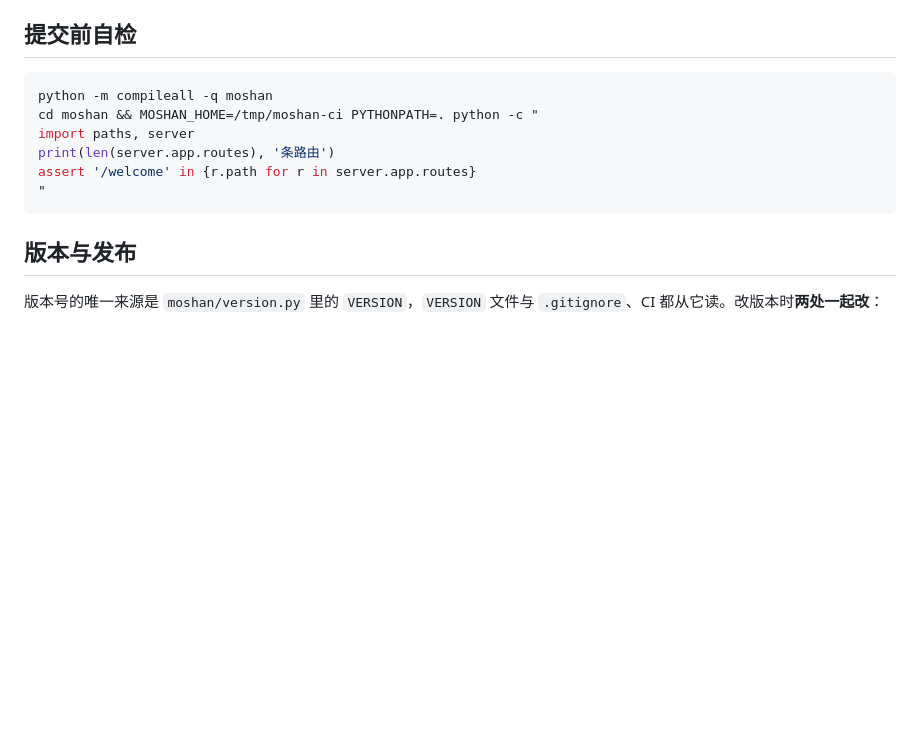
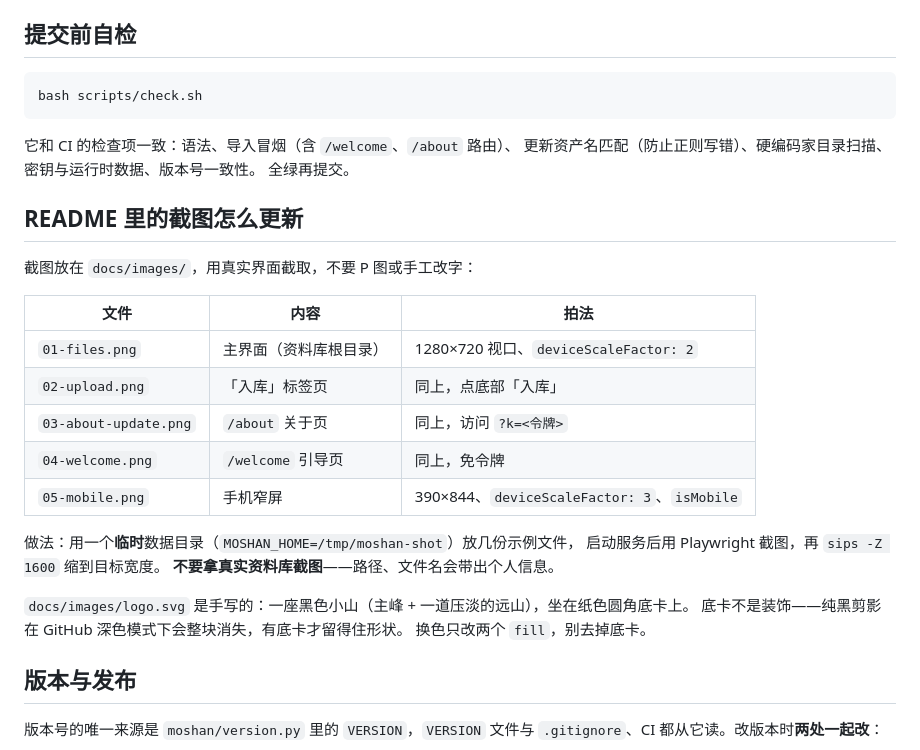
Before and after one commit to blackinkvc/moshan, a Markdown page: CONTRIBUTING.md, the part around the change. GitHub-like rendering; blank space fills up the shorter version.

````diff
--- a/CONTRIBUTING.md
+++ b/CONTRIBUTING.md
@@ -38,13 +38,32 @@ MOSHAN_HOME=/tmp/moshan-dev MOSHAN_NO_BROWSER=1 .venv/bin/python moshan/launcher
 ## 提交前自检
 
 ```bash
-python -m compileall -q moshan
-cd moshan && MOSHAN_HOME=/tmp/moshan-ci PYTHONPATH=. python -c "
-import paths, server
-print(len(server.app.routes), '条路由')
-assert '/welcome' in {r.path for r in server.app.routes}
-"
+bash scripts/check.sh
 ```
+
+它和 CI 的检查项一致：语法、导入冒烟（含 `/welcome`、`/about` 路由）、
+更新资产名匹配（防止正则写错）、硬编码家目录扫描、密钥与运行时数据、版本号一致性。
+全绿再提交。
+
+## README 里的截图怎么更新
+
+截图放在 `docs/images/`，用真实界面截取，不要 P 图或手工改字：
+
+| 文件 | 内容 | 拍法 |
+|---|---|---|
+| `01-files.png` | 主界面（资料库根目录） | 1280×720 视口、`deviceScaleFactor: 2` |
+| `02-upload.png` | 「入库」标签页 | 同上，点底部「入库」 |
+| `03-about-update.png` | `/about` 关于页 | 同上，访问 `?k=<令牌>` |
+| `04-welcome.png` | `/welcome` 引导页 | 同上，免令牌 |
+| `05-mobile.png` | 手机窄屏 | 390×844、`deviceScaleFactor: 3`、`isMobile` |
+
+做法：用一个**临时**数据目录（`MOSHAN_HOME=/tmp/moshan-shot`）放几份示例文件，
+启动服务后用 Playwright 截图，再 `sips -Z 1600` 缩到目标宽度。
+**不要拿真实资料库截图**——路径、文件名会带出个人信息。
+
+`docs/images/logo.svg` 是手写的：一座黑色小山（主峰 + 一道压淡的远山），坐在纸色圆角底卡上。
+底卡不是装饰——纯黑剪影在 GitHub 深色模式下会整块消失，有底卡才留得住形状。
+换色只改两个 `fill`，别去掉底卡。
 
 ## 版本与发布
 
````
Also changed, not shown: CHANGELOG.md (+4 -0 lines), README.md (+50 -12 lines), docs/images/01-files.png (added), docs/images/02-upload.png (added), docs/images/03-about-update.png (added), docs/images/04-welcome.png (added), docs/images/05-mobile.png (added), 1 other file.
